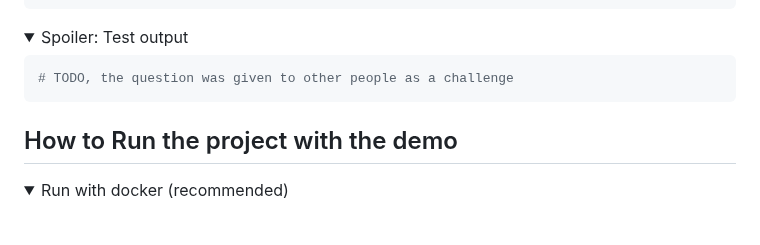
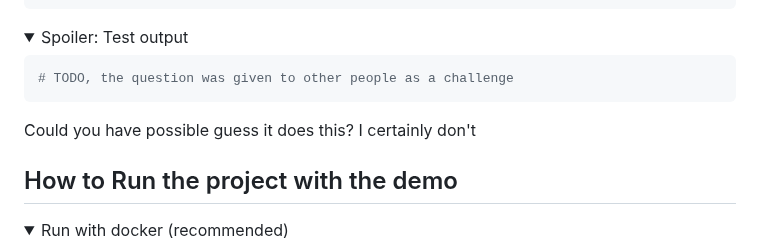
Before and after one commit to i-am-unknown-81514525/pycj12-peppy-poppies, a Markdown page: README.md, the part around the change. Drawn GitHub-style; folded sections open; blank space fills up the shorter version.

````diff
--- a/README.md
+++ b/README.md
@@ -27,6 +27,8 @@ This question has 100 steps and AI has failed to solve this :)
 ```py
 # TODO, the question was given to other people as a challenge
 ```
+
+Could you have possible guess it does this? I certainly don't
 
 </details>
 
````
